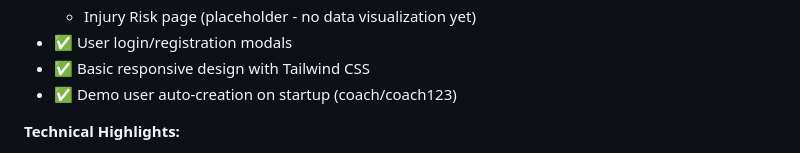
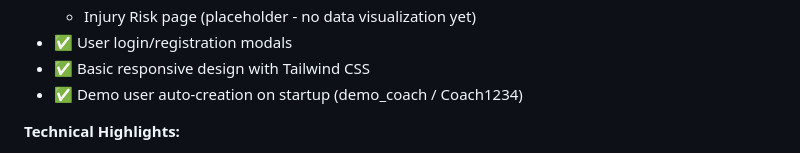
Before and after one commit to Erivela21/football-performance-dashboard, a Markdown page: README.md, the part around the change. Rendered like a GitHub page.

Commit message:
Fix demo credentials in README

```diff
--- a/README.md
+++ b/README.md
@@ -93,7 +93,7 @@ A professional trainer dashboard that ingests football athletes' data and transf
   - Injury Risk page (placeholder - no data visualization yet)
 - ✅ User login/registration modals
 - ✅ Basic responsive design with Tailwind CSS
-- ✅ Demo user auto-creation on startup (coach/coach123)
+- ✅ Demo user auto-creation on startup (demo_coach / Coach1234)
 
 **Technical Highlights:**
 - FastAPI routers organized by domain (players, sessions, stats, auth)
```
